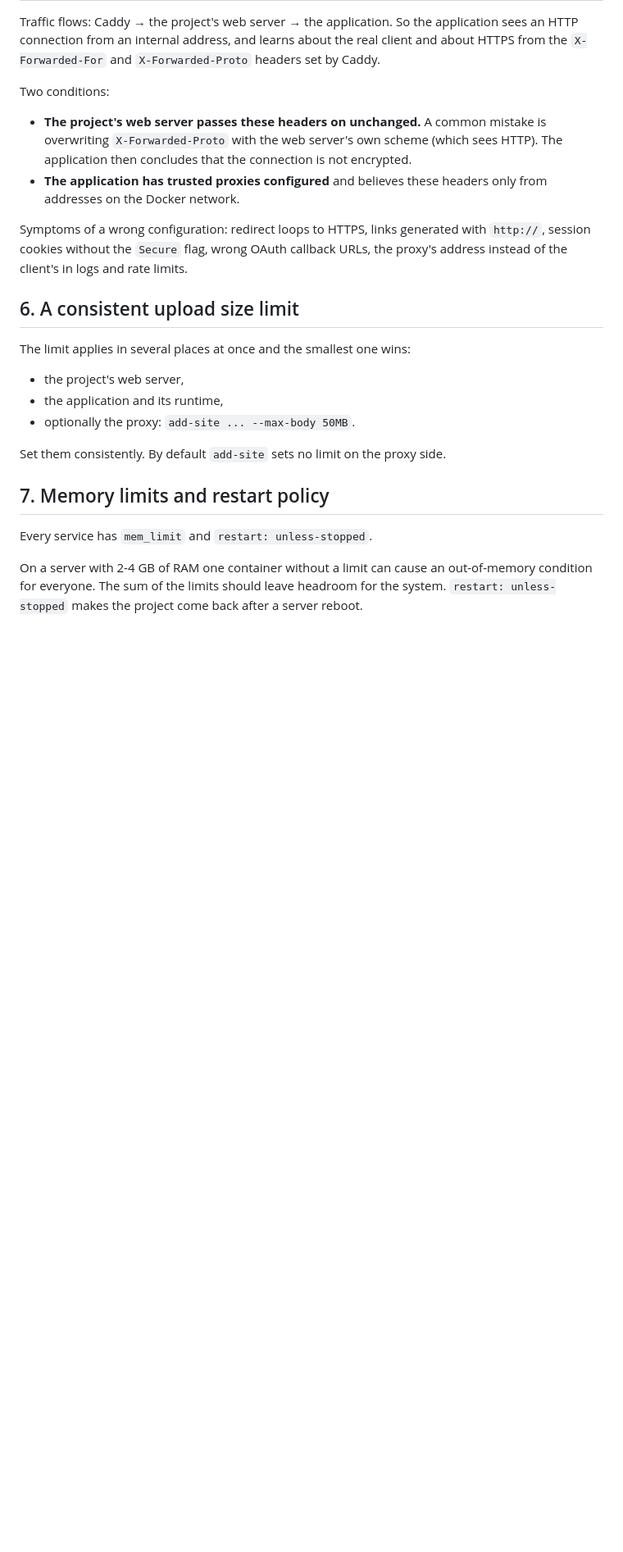
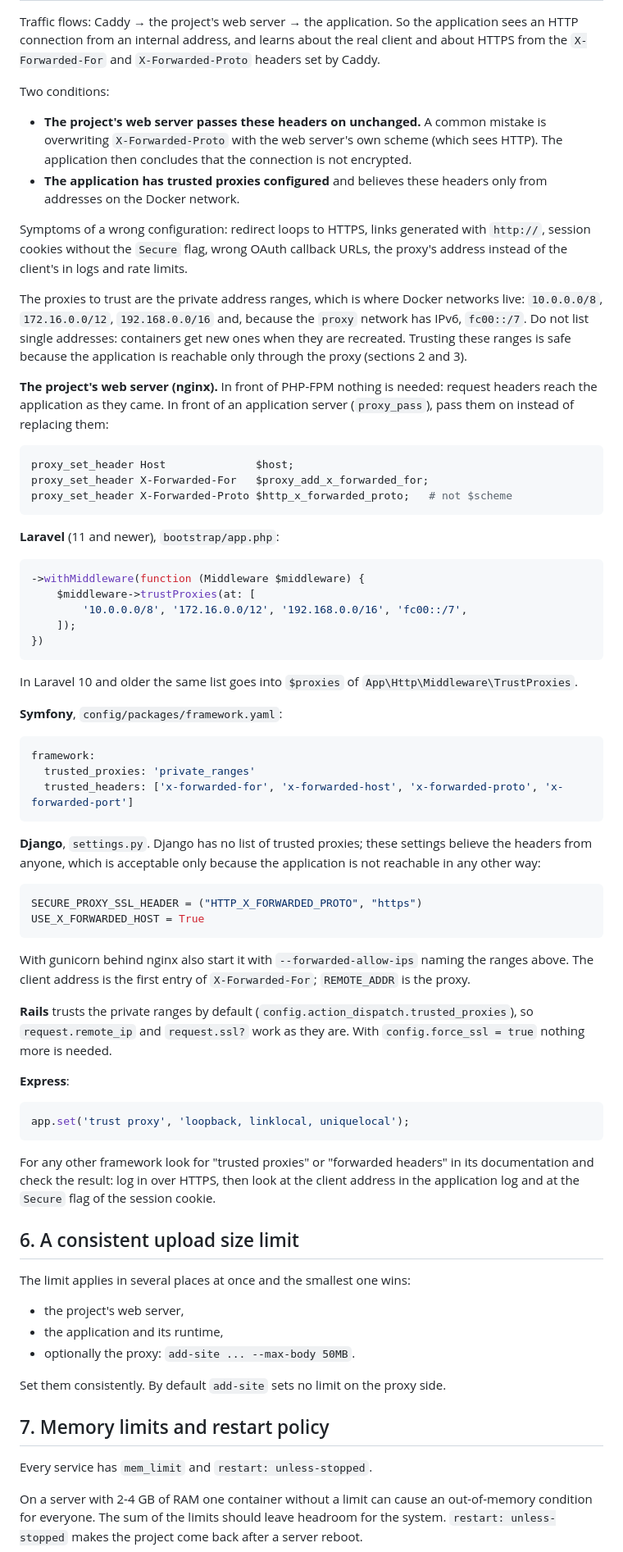
Before and after one commit to forkacper/vps-stack, a Markdown page: docs/project-contract.md, the part around the change. Shown at 82% size. Drawn GitHub-style; blank space fills up the shorter version.

Commit message:
Document trusted proxy settings for common frameworks

````diff
--- a/docs/project-contract.md
+++ b/docs/project-contract.md
@@ -79,7 +79,72 @@ with `http://`, session cookies without the `Secure` flag, wrong OAuth
 callback URLs, the proxy's address instead of the client's in logs and rate
 limits.
 
-<!-- TODO(user): how trusted proxies are configured depends on the application framework; fill this in for your projects. -->
+The proxies to trust are the private address ranges, which is where Docker
+networks live: `10.0.0.0/8`, `172.16.0.0/12`, `192.168.0.0/16` and, because
+the `proxy` network has IPv6, `fc00::/7`. Do not list single addresses:
+containers get new ones when they are recreated. Trusting these ranges is
+safe because the application is reachable only through the proxy (sections 2
+and 3).
+
+**The project's web server (nginx).** In front of PHP-FPM nothing is needed:
+request headers reach the application as they came. In front of an
+application server (`proxy_pass`), pass them on instead of replacing them:
+
+```nginx
+proxy_set_header Host              $host;
+proxy_set_header X-Forwarded-For   $proxy_add_x_forwarded_for;
+proxy_set_header X-Forwarded-Proto $http_x_forwarded_proto;   # not $scheme
+```
+
+**Laravel** (11 and newer), `bootstrap/app.php`:
+
+```php
+->withMiddleware(function (Middleware $middleware) {
+    $middleware->trustProxies(at: [
+        '10.0.0.0/8', '172.16.0.0/12', '192.168.0.0/16', 'fc00::/7',
+    ]);
+})
+```
+
+In Laravel 10 and older the same list goes into `$proxies` of
+`App\Http\Middleware\TrustProxies`.
+
+**Symfony**, `config/packages/framework.yaml`:
+
+```yaml
+framework:
+  trusted_proxies: 'private_ranges'
+  trusted_headers: ['x-forwarded-for', 'x-forwarded-host', 'x-forwarded-proto', 'x-forwarded-port']
+```
+
+**Django**, `settings.py`. Django has no list of trusted proxies; these
+settings believe the headers from anyone, which is acceptable only because
+the application is not reachable in any other way:
+
+```python
+SECURE_PROXY_SSL_HEADER = ("HTTP_X_FORWARDED_PROTO", "https")
+USE_X_FORWARDED_HOST = True
+```
+
+With gunicorn behind nginx also start it with `--forwarded-allow-ips` naming
+the ranges above. The client address is the first entry of
+`X-Forwarded-For`; `REMOTE_ADDR` is the proxy.
+
+**Rails** trusts the private ranges by default
+(`config.action_dispatch.trusted_proxies`), so `request.remote_ip` and
+`request.ssl?` work as they are. With `config.force_ssl = true` nothing more
+is needed.
+
+**Express**:
+
+```js
+app.set('trust proxy', 'loopback, linklocal, uniquelocal');
+```
+
+For any other framework look for "trusted proxies" or "forwarded headers" in
+its documentation and check the result: log in over HTTPS, then look at the
+client address in the application log and at the `Secure` flag of the
+session cookie.
 
 ## 6. A consistent upload size limit
 
````
Also changed, not shown: CHANGELOG.md (+4 -0 lines).
